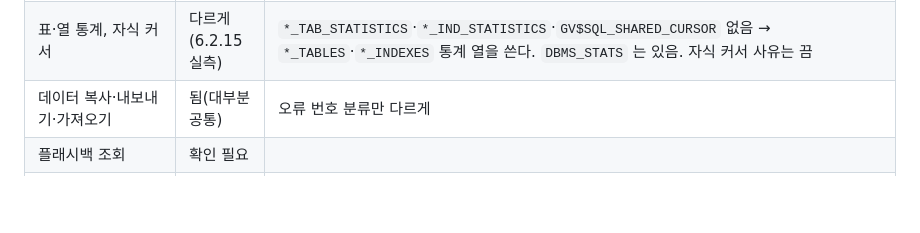
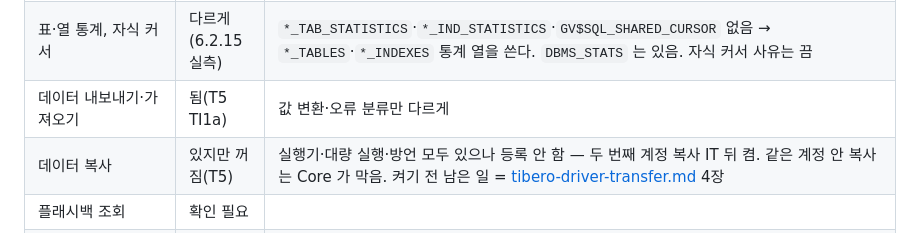
Before and after one commit to jongik-sv/oranda, a Markdown page: docs/design/tibero.md, the part around the change. GitHub-like rendering; blank space fills up the shorter version.

```diff
--- a/docs/design/tibero.md
+++ b/docs/design/tibero.md
@@ -52,7 +52,8 @@
 | Lock 모니터 | 다르게 | V$ 뷰 차이 확인 |
 | 트레이스·TKPROF·10053 | 안 됨 | 세션 트레이스: `DBMS_MONITOR` 패키지 없음(6.2.15 실측). TKPROF·10053 은 조사 대상이 아니었다 → 끔 유지, 실측 필요 |
 | 표·열 통계, 자식 커서 | 다르게(6.2.15 실측) | `*_TAB_STATISTICS`·`*_IND_STATISTICS`·`GV$SQL_SHARED_CURSOR` 없음 → `*_TABLES`·`*_INDEXES` 통계 열을 쓴다. `DBMS_STATS` 는 있음. 자식 커서 사유는 끔 |
-| 데이터 복사·내보내기·가져오기 | 됨(대부분 공통) | 오류 번호 분류만 다르게 |
+| 데이터 내보내기·가져오기 | 됨(T5 TI1a) | 값 변환·오류 분류만 다르게 |
+| 데이터 복사 | 있지만 꺼짐(T5) | 실행기·대량 실행·방언 모두 있으나 등록 안 함 — 두 번째 계정 복사 IT 뒤 켬. 같은 계정 안 복사는 Core 가 막음. 켜기 전 남은 일 = [tibero-driver-transfer.md](tibero-driver-transfer.md) 4장 |
 | 플래시백 조회 | 확인 필요 | |
 | Java 저장 소스 | 안 됨(끔 유지, 실측 필요) | `DBMS_JAVA`·`*_JAVA_CLASSES` 등은 있으나 `*_JAVA_DERIVATIONS`·`*_JAVA_IMPLEMENTS`·`*_JAVA_INNERS` 없음, `DBMS_JAVA.SHORTNAME` 은 빈 값(6.2.15 실측). JAVA SOURCE 를 만들고 컴파일하는 것은 못 쟀다 |
 | MyBatis 작업 공간 | 됨 | DB 와 무관한 부분 공통 |
```
Also changed, not shown: docs/design/tibero-driver-transfer.md (+13 -0 lines).
